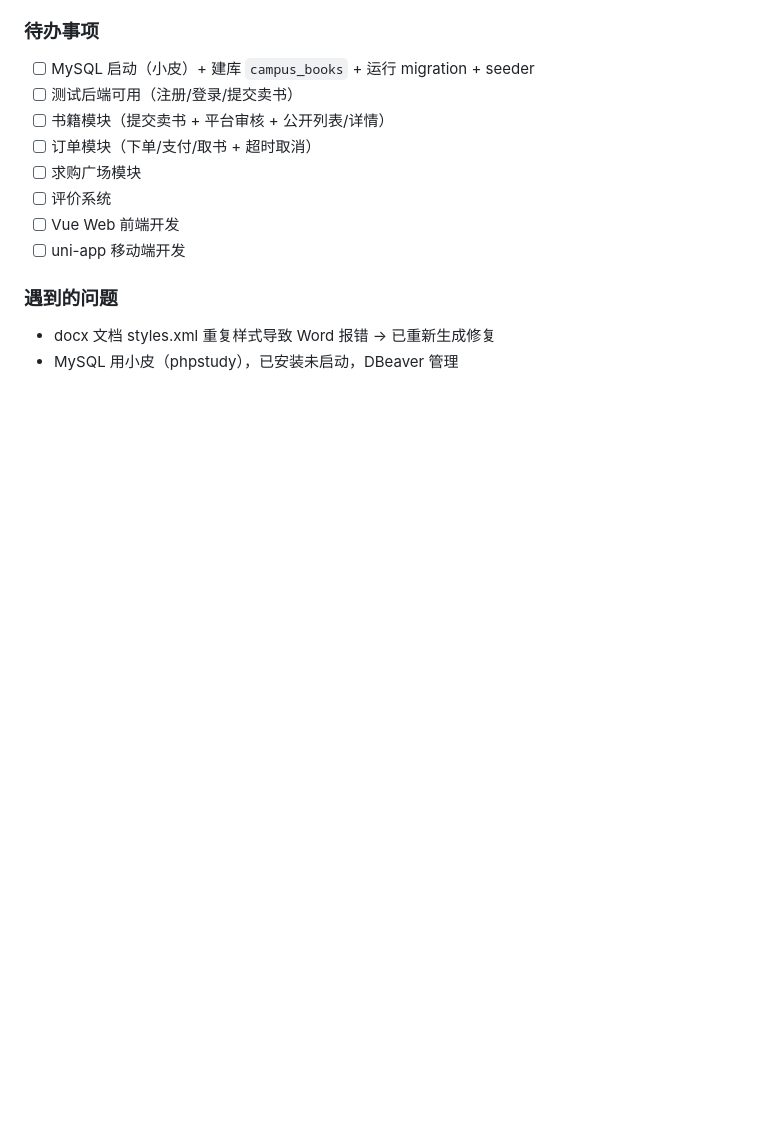
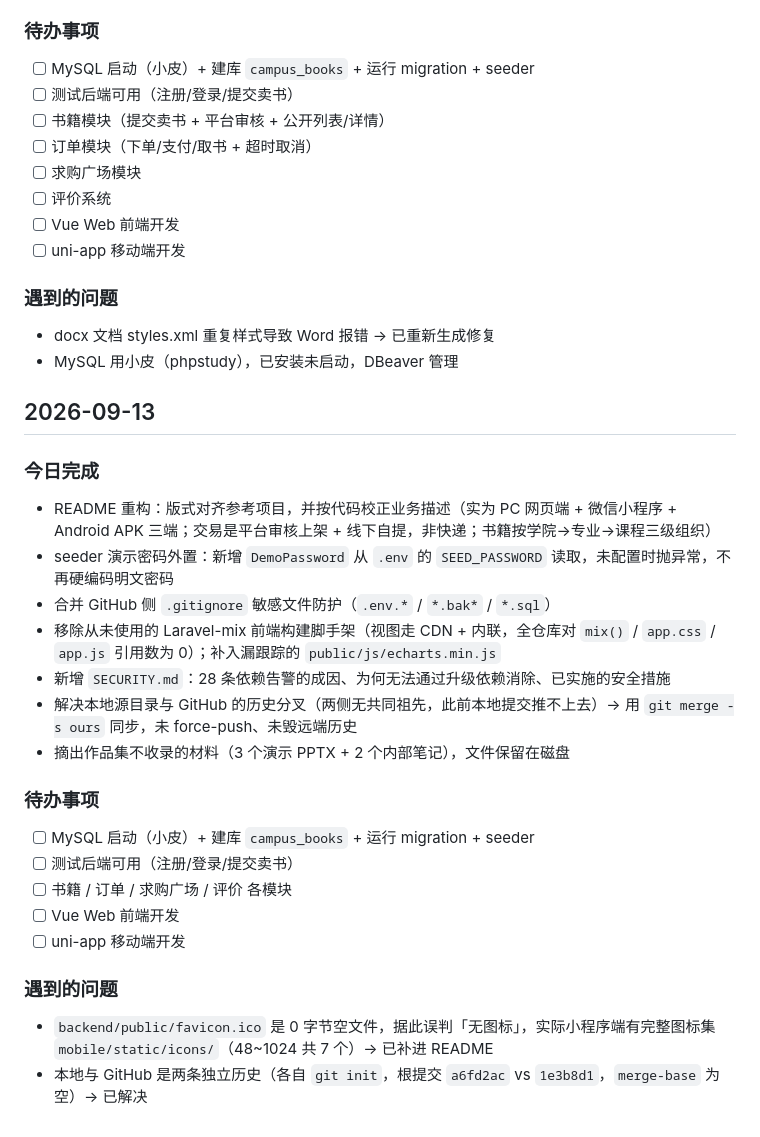
Before and after one commit to SuiFengZhuShui/campus-book-trading, a Markdown page: DEVLOG.md, the part around the change. GitHub-like rendering; blank space fills up the shorter version.

Commit message:
docs: 补 2026-09-13 DEVLOG
记录本日改动：README 重构与业务描述校正（三端 / 审核+自提 / 学院-专业-课程）、
seeder 密码外置、合并 GitHub 侧 .gitignore 防护、移除未用的 Laravel-mix 脚手架、
补 SECURITY.md、解决本地与 GitHub 的独立历史分叉。
含两条踩坑：favicon 为 0 字节导致误判无图标；两侧历史无共同祖先。

注：条目中不写任何明文密码字面量。

```diff
--- a/DEVLOG.md
+++ b/DEVLOG.md
@@ -392,3 +392,24 @@
 ### 遇到的问题
 - docx 文档 styles.xml 重复样式导致 Word 报错 → 已重新生成修复
 - MySQL 用小皮（phpstudy），已安装未启动，DBeaver 管理
+
+## 2026-09-13
+### 今日完成
+- README 重构：版式对齐参考项目，并按代码校正业务描述（实为 PC 网页端 + 微信小程序 + Android APK 三端；交易是平台审核上架 + 线下自提，非快递；书籍按学院→专业→课程三级组织）
+- seeder 演示密码外置：新增 `DemoPassword` 从 `.env` 的 `SEED_PASSWORD` 读取，未配置时抛异常，不再硬编码明文密码
+- 合并 GitHub 侧 `.gitignore` 敏感文件防护（`.env.*` / `*.bak*` / `*.sql`）
+- 移除从未使用的 Laravel-mix 前端构建脚手架（视图走 CDN + 内联，全仓库对 `mix()` / `app.css` / `app.js` 引用数为 0）；补入漏跟踪的 `public/js/echarts.min.js`
+- 新增 `SECURITY.md`：28 条依赖告警的成因、为何无法通过升级依赖消除、已实施的安全措施
+- 解决本地源目录与 GitHub 的历史分叉（两侧无共同祖先，此前本地提交推不上去）→ 用 `git merge -s ours` 同步，未 force-push、未毁远端历史
+- 摘出作品集不收录的材料（3 个演示 PPTX + 2 个内部笔记），文件保留在磁盘
+
+### 待办事项
+- [ ] MySQL 启动（小皮）+ 建库 `campus_books` + 运行 migration + seeder
+- [ ] 测试后端可用（注册/登录/提交卖书）
+- [ ] 书籍 / 订单 / 求购广场 / 评价 各模块
+- [ ] Vue Web 前端开发
+- [ ] uni-app 移动端开发
+
+### 遇到的问题
+- `backend/public/favicon.ico` 是 0 字节空文件，据此误判「无图标」，实际小程序端有完整图标集 `mobile/static/icons/`（48~1024 共 7 个）→ 已补进 README
+- 本地与 GitHub 是两条独立历史（各自 `git init`，根提交 `a6fd2ac` vs `1e3b8d1`，`merge-base` 为空）→ 已解决
```
